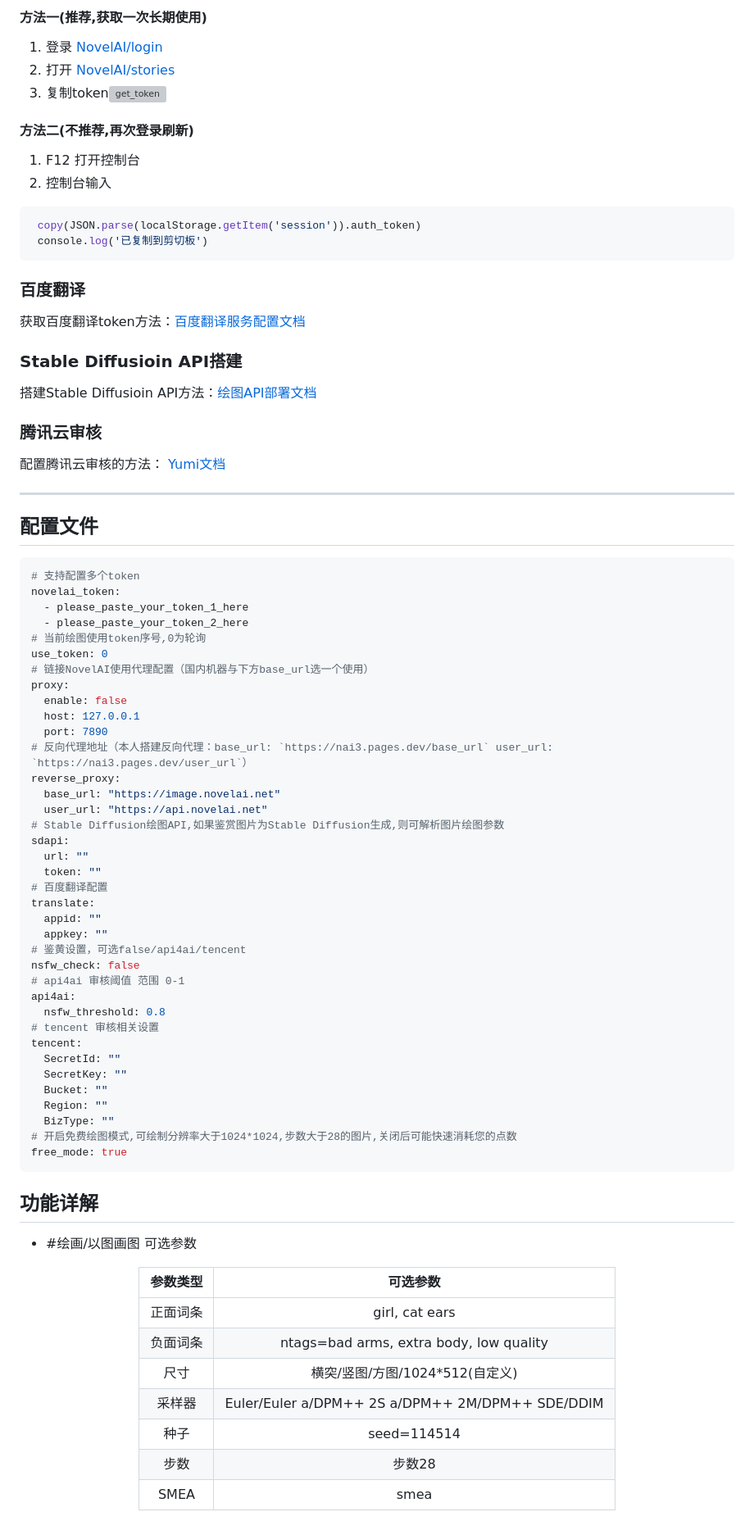
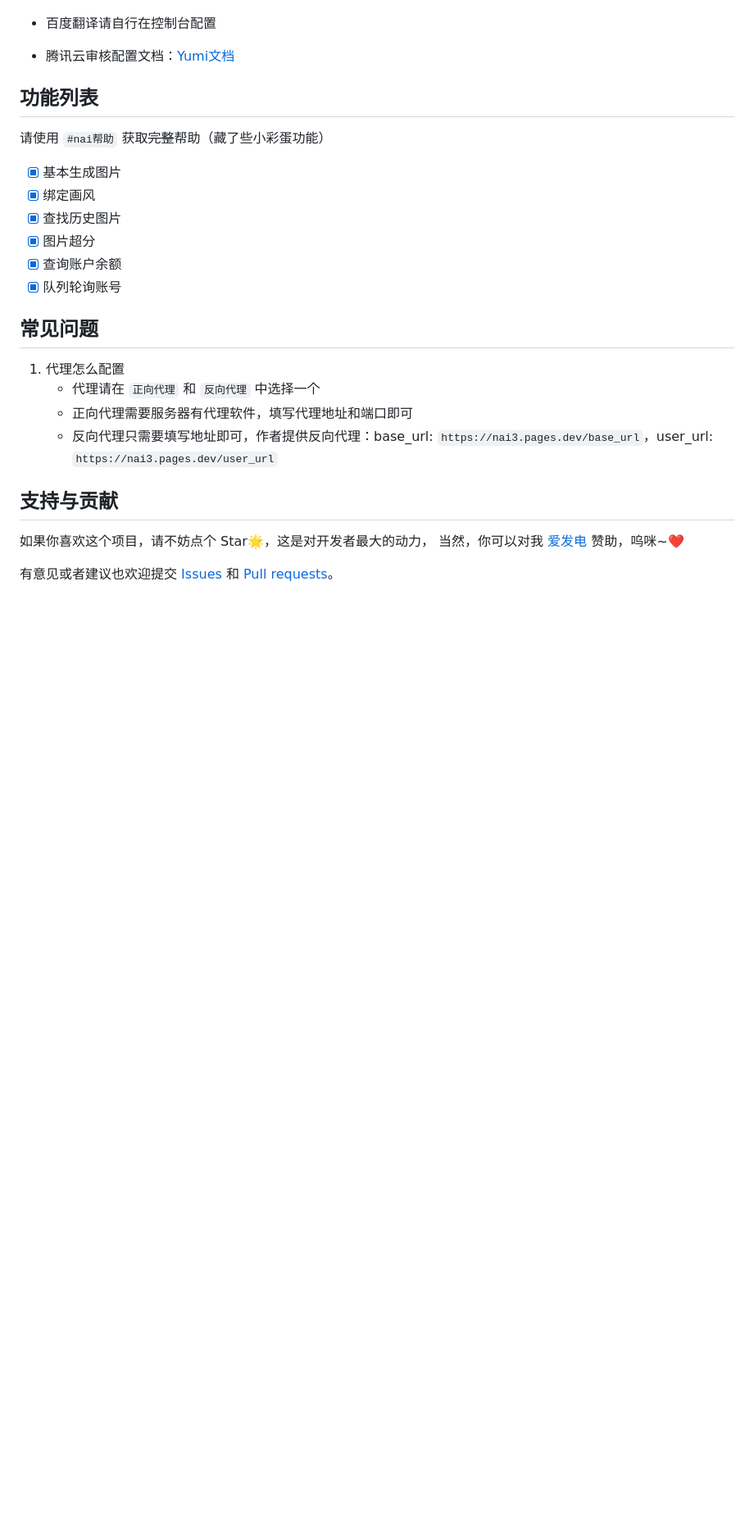
Before and after one commit to CikeyQi/nai-plugin, a Markdown page: README.md, the part around the change printed below. Shown: that part at 82% size. GitHub-like rendering; folded sections open; blank space fills up the shorter version; grey boxes are pictures that could not be loaded.

````diff
--- a/README.md
+++ b/README.md
@@ -84,89 +48,30 @@ pnpm restart
 
-#### 方法一(推荐,获取一次长期使用)
- 1. 登录 [NovelAI/login](https://novelai.net/login)
- 2. 打开 [NovelAI/stories](https://novelai.net/stories)
- 3. 复制token</br><img src="./resources/readme/tokenstep.gif" width="100%" height="100%" alt="get_token">
-</br>
+    </details>
 
-#### 方法二(不推荐,再次登录刷新)
- 1. F12 打开控制台
- 2. 控制台输入
-   ```JavaScript
-    copy(JSON.parse(localStorage.getItem('session')).auth_token)
-    console.log('已复制到剪切板')
-   ```
+- 百度翻译请自行在控制台配置
 
-### 百度翻译
-获取百度翻译token方法：<a href="https://ap-plugin.com/Config/docs10">百度翻译服务配置文档</a>
+- 腾讯云审核配置文档：[Yumi文档](https://docs.yunzai.art/plugins/nai-plugin/configuration/configuration2.html)
 
-### Stable Diffusioin API搭建
-搭建Stable Diffusioin API方法：<a href="https://ap-plugin.com/Config/docs2">绘图API部署文档</a>
+## 功能列表
 
-### 腾讯云审核
-配置腾讯云审核的方法： <a href="https://docs.yunzai.art/plugins/nai-plugin/configuration/configuration2.html">Yumi文档</a>
+请使用 `#nai帮助` 获取~~完整~~帮助（藏了些小彩蛋功能）
 
-</br>
+- [x] 基本生成图片
+- [x] 绑定画风
+- [x] 查找历史图片
+- [x] 图片超分
+- [x] 查询账户余额
+- [x] 队列轮询账号
 
----
+## 常见问题
+1. 代理怎么配置
+   + 代理请在 `正向代理` 和 `反向代理` 中选择一个
+   + 正向代理需要服务器有代理软件，填写代理地址和端口即可
+   + 反向代理只需要填写地址即可，作者提供反向代理：base_url: `https://nai3.pages.dev/base_url`，user_url: `https://nai3.pages.dev/user_url`
 
-</br></br>
+## 支持与贡献
 
-## 配置文件
+如果你喜欢这个项目，请不妨点个 Star🌟，这是对开发者最大的动力， 当然，你可以对我 [爱发电](https://afdian.net/a/sumoqi) 赞助，呜咪~❤️
 
-```yaml
-# 支持配置多个token
-novelai_token:
-  - please_paste_your_token_1_here
-  - please_paste_your_token_2_here
-# 当前绘图使用token序号,0为轮询
-use_token: 0
-# 链接NovelAI使用代理配置（国内机器与下方base_url选一个使用）
-proxy:
-  enable: false
-  host: 127.0.0.1
-  port: 7890
-# 反向代理地址（本人搭建反向代理：base_url: `https://nai3.pages.dev/base_url` user_url: `https://nai3.pages.dev/user_url`）
-reverse_proxy:
-  base_url: "https://image.novelai.net"
-  user_url: "https://api.novelai.net"
-# Stable Diffusion绘图API,如果鉴赏图片为Stable Diffusion生成,则可解析图片绘图参数
-sdapi:
-  url: ""
-  token: ""
-# 百度翻译配置
-translate:
-  appid: ""
-  appkey: ""
-# 鉴黄设置，可选false/api4ai/tencent
-nsfw_check: false
-# api4ai 审核阈值 范围 0-1
-api4ai:
-  nsfw_threshold: 0.8
-# tencent 审核相关设置
-tencent:
-  SecretId: ""
-  SecretKey: ""
-  Bucket: ""
-  Region: ""
-  BizType: ""
-# 开启免费绘图模式,可绘制分辨率大于1024*1024,步数大于28的图片,关闭后可能快速消耗您的点数
-free_mode: true
-```
+有意见或者建议也欢迎提交 [Issues](https://github.com/CikeyQi/nai-plugin/issues) 和 [Pull requests](https://github.com/CikeyQi/nai-plugin/pulls)。
 
-</br></br>
-
-## 功能详解
-
- - #绘画/以图画图 可选参数
-<div align="center">
-
-|参数类型|可选参数|
-|:---:|:---:|
-|正面词条|girl, cat ears|
-|负面词条|ntags=bad arms, extra body, low quality|
-|尺寸|横突/竖图/方图/1024*512(自定义)|
-|采样器|Euler/Euler a/DPM++ 2S a/DPM++ 2M/DPM++ SDE/DDIM|
-|种子|seed=114514|
-|步数|步数28|
-|SMEA|smea|
-
````
Also changed, not shown: other parts of README.md (+25 -118 lines), resources/readme/afdian.png (deleted), resources/readme/girl.png (added), resources/readme/hftoken.png (deleted), 3 other files.
